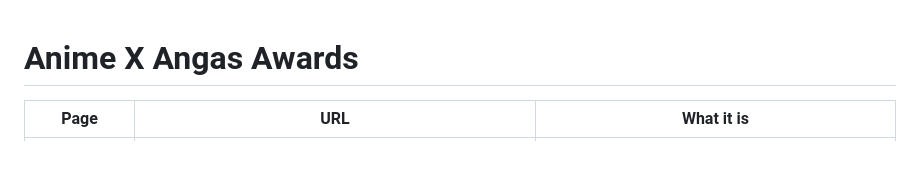
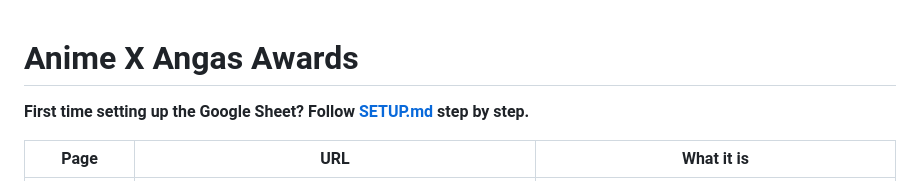
Before and after one commit to benburnsred/anivote, a Markdown page: awards/README.md, the part around the change. Rendered like a GitHub page; blank space fills up the shorter version.

Commit message:
Add a step-by-step setup guide for the awards backend
Co-Authored-By: Claude Opus 5.5 <noreply@anthropic.com>
Claude-Session: https://claude.ai/code/session_01LdqAuUVTD3mGdwEBspX4sm

```diff
--- a/awards/README.md
+++ b/awards/README.md
@@ -1,4 +1,6 @@
 # Anime X Angas Awards
+
+**First time setting up the Google Sheet? Follow [SETUP.md](SETUP.md) step by step.**
 
 | Page | URL | What it is |
 |---|---|---|
```
Also changed, not shown: awards/SETUP.md (added, +106 -0 lines).
